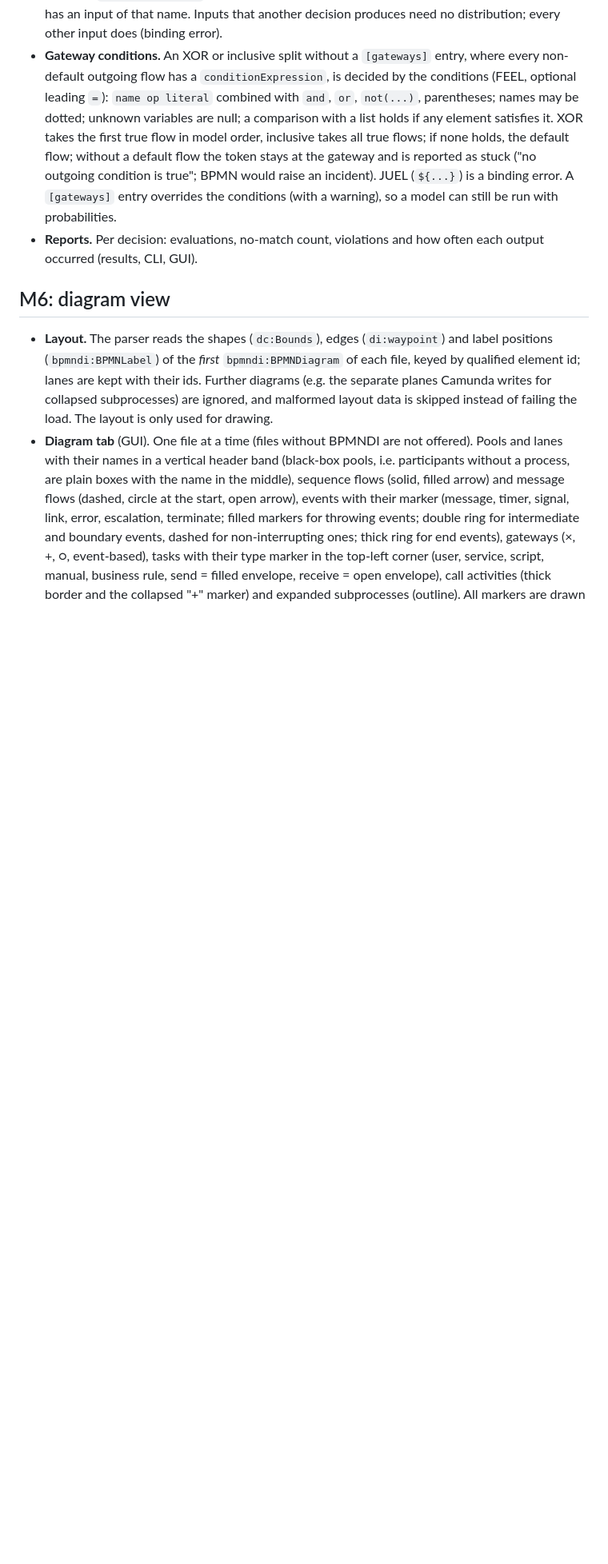
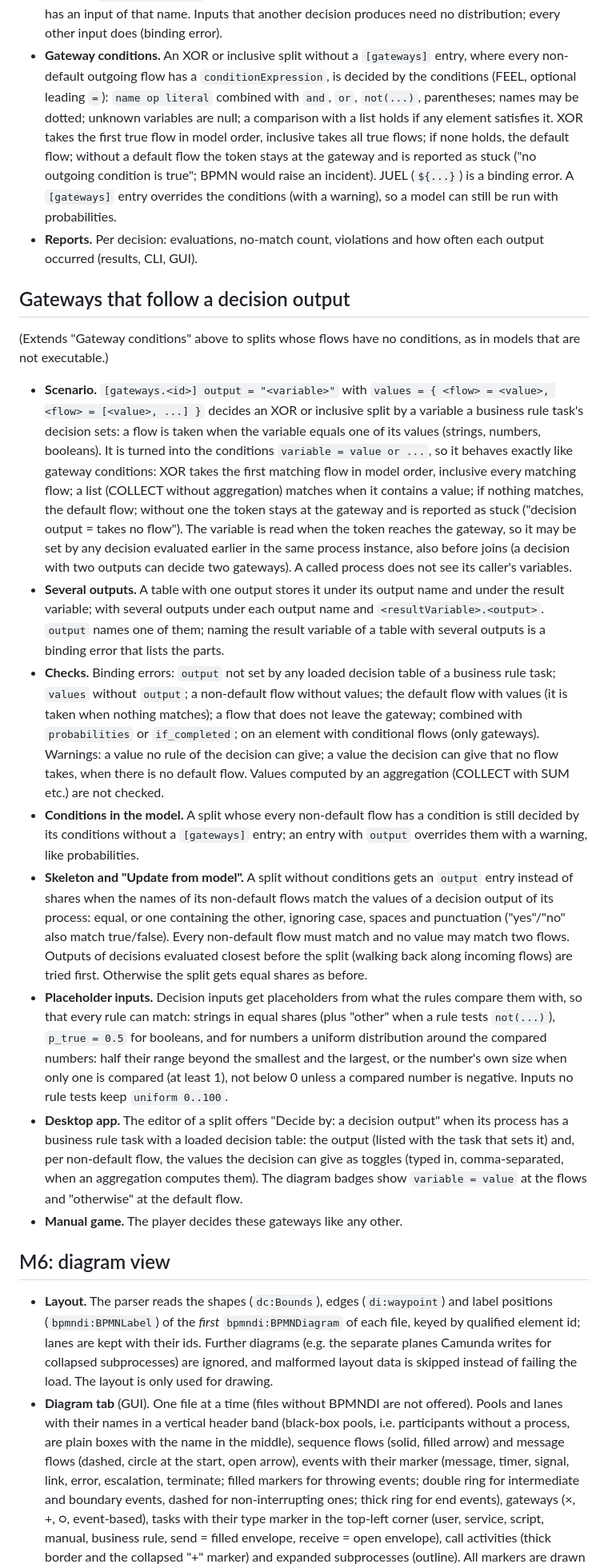
Before and after one commit to SteVio89/bpmn-sim, a Markdown page: docs/semantics.md, the part around one of its changes. Shown at 80% size. Drawn GitHub-style; blank space fills up the shorter version.

```diff
--- a/docs/semantics.md
+++ b/docs/semantics.md
@@ -113,6 +113,19 @@ Kept up to date with the implementation (spec §5, §11). Each entry notes the m
 - **Gateway conditions.** An XOR or inclusive split without a `[gateways]` entry, where every non-default outgoing flow has a `conditionExpression`, is decided by the conditions (FEEL, optional leading `=`): `name op literal` combined with `and`, `or`, `not(...)`, parentheses; names may be dotted; unknown variables are null; a comparison with a list holds if any element satisfies it. XOR takes the first true flow in model order, inclusive takes all true flows; if none holds, the default flow; without a default flow the token stays at the gateway and is reported as stuck ("no outgoing condition is true"; BPMN would raise an incident). JUEL (`${...}`) is a binding error. A `[gateways]` entry overrides the conditions (with a warning), so a model can still be run with probabilities.
 - **Reports.** Per decision: evaluations, no-match count, violations and how often each output occurred (results, CLI, GUI).
 
+## Gateways that follow a decision output
+
+(Extends "Gateway conditions" above to splits whose flows have no conditions, as in models that are not executable.)
+
+- **Scenario.** `[gateways.<id>] output = "<variable>"` with `values = { <flow> = <value>, <flow> = [<value>, ...] }` decides an XOR or inclusive split by a variable a business rule task's decision sets: a flow is taken when the variable equals one of its values (strings, numbers, booleans). It is turned into the conditions `variable = value or ...`, so it behaves exactly like gateway conditions: XOR takes the first matching flow in model order, inclusive every matching flow; a list (COLLECT without aggregation) matches when it contains a value; if nothing matches, the default flow; without one the token stays at the gateway and is reported as stuck ("decision output <variable> = <value> takes no flow"). The variable is read when the token reaches the gateway, so it may be set by any decision evaluated earlier in the same process instance, also before joins (a decision with two outputs can decide two gateways). A called process does not see its caller's variables.
+- **Several outputs.** A table with one output stores it under its output name and under the result variable; with several outputs under each output name and `<resultVariable>.<output>`. `output` names one of them; naming the result variable of a table with several outputs is a binding error that lists the parts.
+- **Checks.** Binding errors: `output` not set by any loaded decision table of a business rule task; `values` without `output`; a non-default flow without values; the default flow with values (it is taken when nothing matches); a flow that does not leave the gateway; combined with `probabilities` or `if_completed`; on an element with conditional flows (only gateways). Warnings: a value no rule of the decision can give; a value the decision can give that no flow takes, when there is no default flow. Values computed by an aggregation (COLLECT with SUM etc.) are not checked.
+- **Conditions in the model.** A split whose every non-default flow has a condition is still decided by its conditions without a `[gateways]` entry; an entry with `output` overrides them with a warning, like probabilities.
+- **Skeleton and "Update from model".** A split without conditions gets an `output` entry instead of shares when the names of its non-default flows match the values of a decision output of its process: equal, or one containing the other, ignoring case, spaces and punctuation ("yes"/"no" also match true/false). Every non-default flow must match and no value may match two flows. Outputs of decisions evaluated closest before the split (walking back along incoming flows) are tried first. Otherwise the split gets equal shares as before.
+- **Placeholder inputs.** Decision inputs get placeholders from what the rules compare them with, so that every rule can match: strings in equal shares (plus "other" when a rule tests `not(...)`), `p_true = 0.5` for booleans, and for numbers a uniform distribution around the compared numbers: half their range beyond the smallest and the largest, or the number's own size when only one is compared (at least 1), not below 0 unless a compared number is negative. Inputs no rule tests keep `uniform 0..100`.
+- **Desktop app.** The editor of a split offers "Decide by: a decision output" when its process has a business rule task with a loaded decision table: the output (listed with the task that sets it) and, per non-default flow, the values the decision can give as toggles (typed in, comma-separated, when an aggregation computes them). The diagram badges show `variable = value` at the flows and "otherwise" at the default flow.
+- **Manual game.** The player decides these gateways like any other.
+
 ## M6: diagram view
 
 - **Layout.** The parser reads the shapes (`dc:Bounds`), edges (`di:waypoint`) and label positions (`bpmndi:BPMNLabel`) of the *first* `bpmndi:BPMNDiagram` of each file, keyed by qualified element id; lanes are kept with their ids. Further diagrams (e.g. the separate planes Camunda writes for collapsed subprocesses) are ignored, and malformed layout data is skipped instead of failing the load. The layout is only used for drawing.
```
Also changed, not shown: other parts of docs/semantics.md (+1 -1 lines), README.md (+15 -2 lines).
